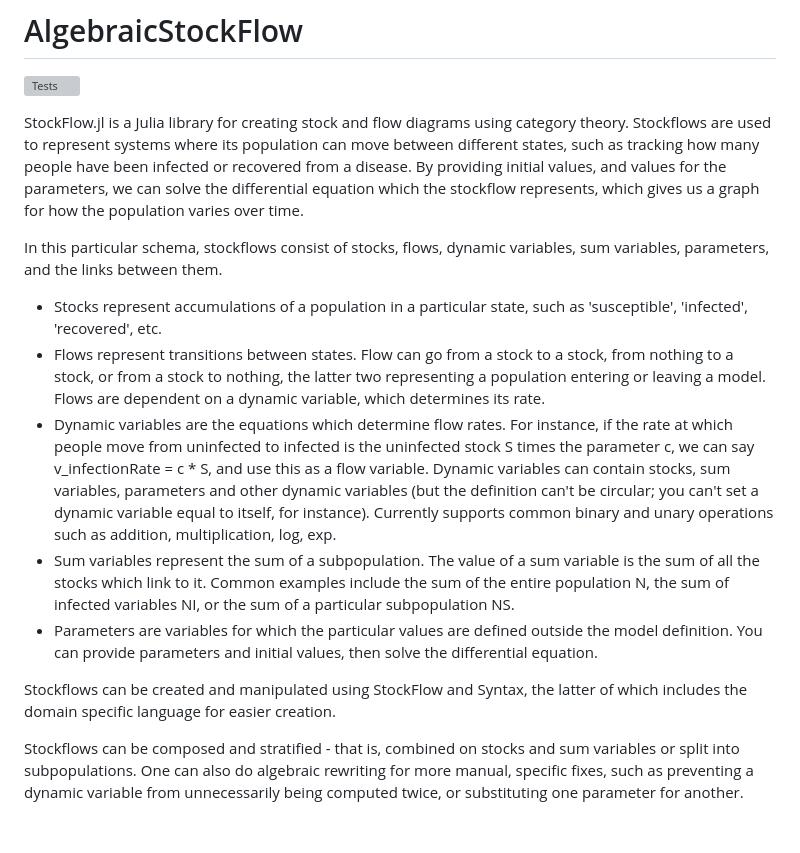
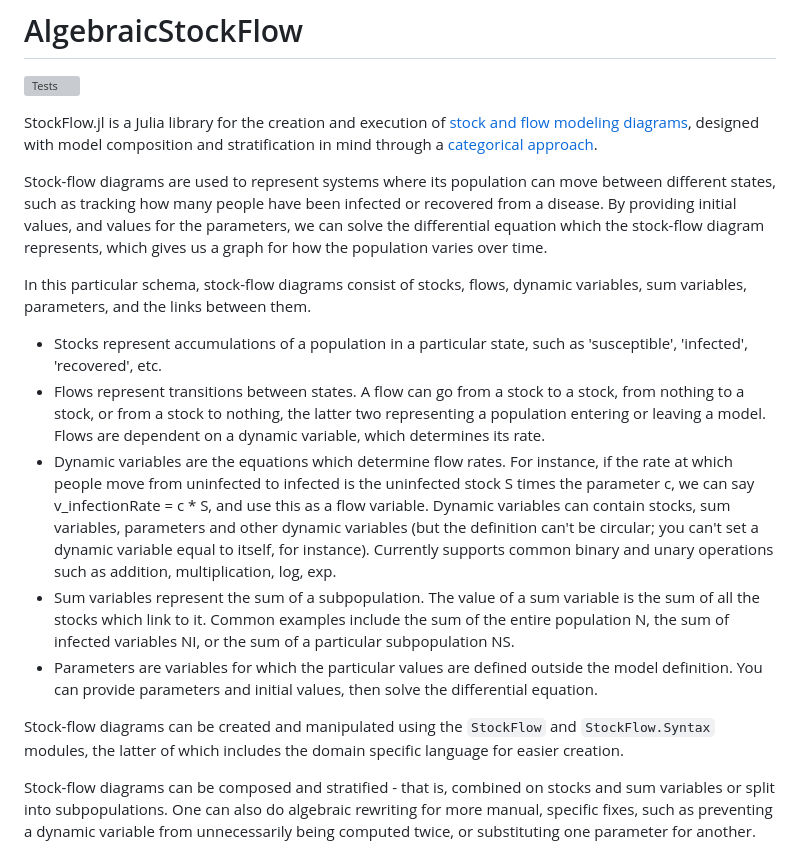
Before and after one commit to AlgebraicJulia/StockFlow.jl, a Markdown page: README.md, the part around the change printed below. GitHub-like rendering; blank space fills up the shorter version; grey boxes are pictures that could not be loaded.

Commit message:
Updated readme with Alex's suggestions.

```diff
--- a/README.md
+++ b/README.md
@@ -2,17 +2,20 @@
 [![Tests](https://github.com/AlgebraicJulia/StockFlow.jl/actions/workflows/tests.yml/badge.svg)](https://github.com/AlgebraicJulia/StockFlow.jl/actions/workflows/tests.yml)
 <!-- TODO: Set up on codecov.io for repo [![codecov](https://codecov.io/github/AlgebraicJulia/StockFlow.jl/branch/maaster/graph/badge.svg)](https://app.codecov.io/github/AlgebraicJulia/StockFlow.jl) -->
 
-StockFlow.jl is a Julia library for creating stock and flow diagrams using category theory.  Stockflows are used to represent systems where its population can move between different states, such as tracking how many people have been infected or recovered from a disease.  By providing initial values, and values for the parameters, we can solve the differential equation which the stockflow represents, which gives us a graph for how the population varies over time.
 
-In this particular schema, stockflows consist of stocks, flows, dynamic variables, sum variables, parameters, and the links between them.
+StockFlow.jl is a Julia library for the creation and execution of [stock and flow modeling diagrams](https://en.wikipedia.org/wiki/System_dynamics#Stock_and_flow_diagrams), designed with model composition and stratification in mind through a [categorical approach](https://arxiv.org/abs/2211.01290).
+
+Stock-flow diagrams are used to represent systems where its population can move between different states, such as tracking how many people have been infected or recovered from a disease.  By providing initial values, and values for the parameters, we can solve the differential equation which the stock-flow diagram represents, which gives us a graph for how the population varies over time.
+
+In this particular schema, stock-flow diagrams consist of stocks, flows, dynamic variables, sum variables, parameters, and the links between them.
 
 * Stocks represent accumulations of a population in a particular state, such as 'susceptible', 'infected', 'recovered', etc.
-* Flows represent transitions between states.  Flow can go from a stock to a stock, from nothing to a stock, or from a stock to nothing, the latter two representing a population entering or leaving a model.  Flows are dependent on a dynamic variable, which determines its rate.
+* Flows represent transitions between states.  A flow can go from a stock to a stock, from nothing to a stock, or from a stock to nothing, the latter two representing a population entering or leaving a model.  Flows are dependent on a dynamic variable, which determines its rate.
 * Dynamic variables are the equations which determine flow rates.  For instance, if the rate at which people move from uninfected to infected is the uninfected stock S times the parameter c, we can say v\_infectionRate = c * S, and use this as a flow variable.  Dynamic variables can contain stocks, sum variables, parameters and other dynamic variables (but the definition can't be circular; you can't set a dynamic variable equal to itself, for instance).  Currently supports common binary and unary operations such as addition, multiplication, log, exp.
 * Sum variables represent the sum of a subpopulation.  The value of a sum variable is the sum of all the stocks which link to it.  Common examples include the sum of the entire population N, the sum of infected variables NI, or the sum of a particular subpopulation NS.
 * Parameters are variables for which the particular values are defined outside the model definition.  You can provide parameters and initial values, then solve the differential equation.
 
-Stockflows can be created and manipulated using StockFlow and Syntax, the latter of which includes the domain specific language for easier creation.
+Stock-flow diagrams can be created and manipulated using the `StockFlow` and `StockFlow.Syntax` modules, the latter of which includes the domain specific language for easier creation.
 
-Stockflows can be composed and stratified - that is, combined on stocks and sum variables or split into subpopulations.  One can also do algebraic rewriting for more manual, specific fixes, such as preventing a dynamic variable from unnecessarily being computed twice, or substituting one parameter for another.
+Stock-flow diagrams can be composed and stratified - that is, combined on stocks and sum variables or split into subpopulations.  One can also do algebraic rewriting for more manual, specific fixes, such as preventing a dynamic variable from unnecessarily being computed twice, or substituting one parameter for another.
 
```
Also changed, not shown: other parts of README.md (+58 -1 lines).
